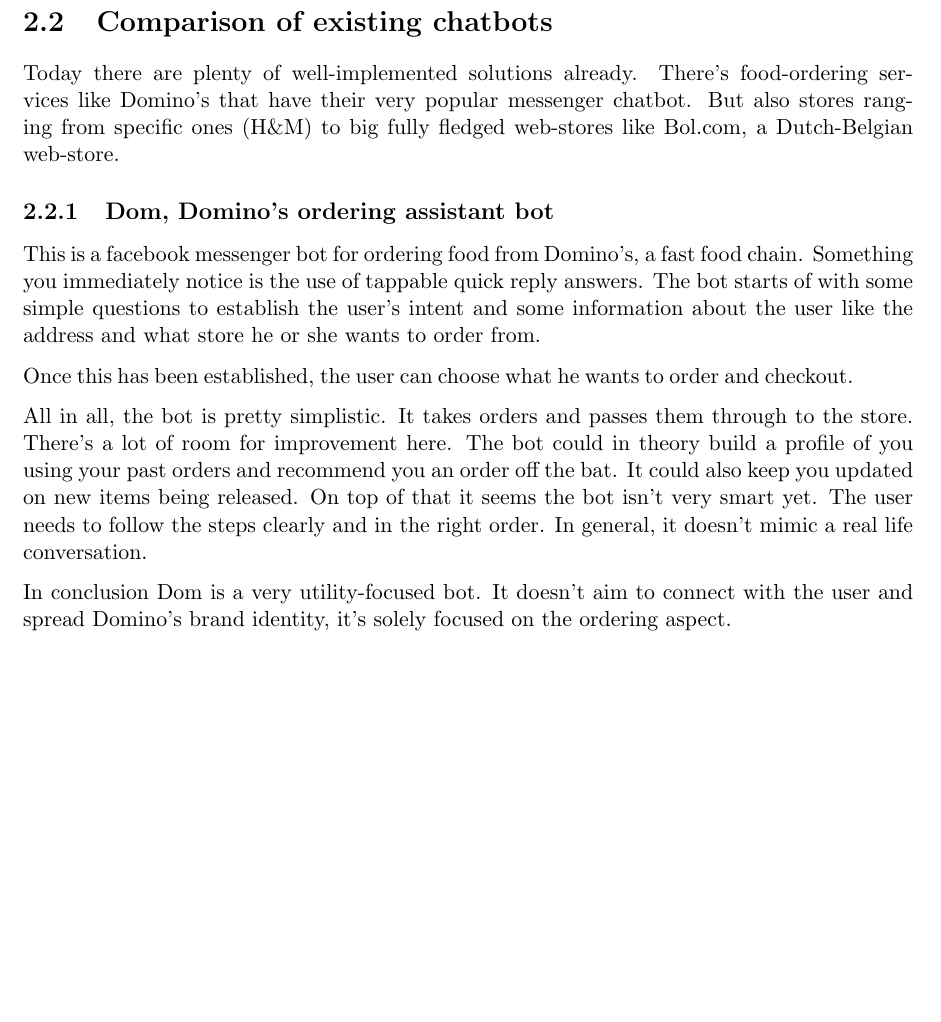
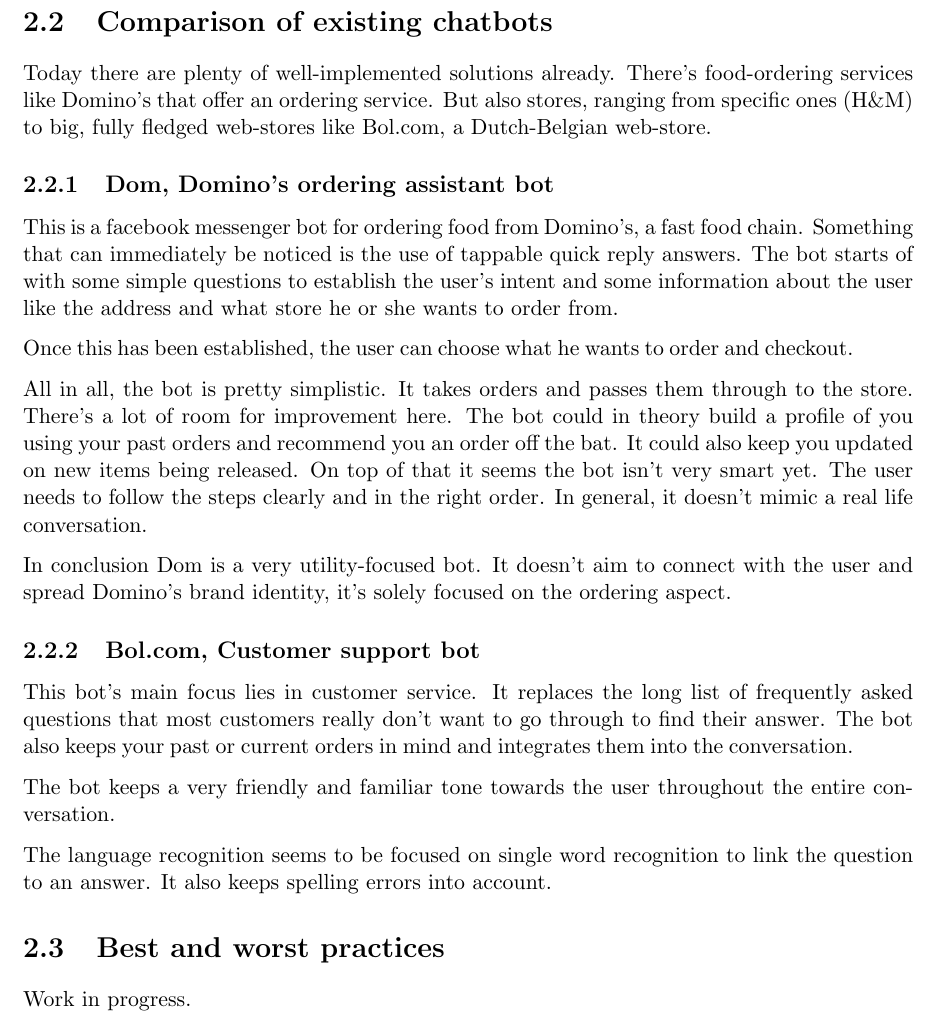
Before and after one commit to ArnaudWeyts/thesis-chatbots, a LaTeX thesis (main.tex, which reads chapters/research.tex): part of page 9 of 12, cut so that both start at the same text, the shorter picture padded with empty space. Compiled offline with pdfLaTeX.

Commit message:
minimal practical comparison

```diff
--- a/chapters/research.tex
+++ b/chapters/research.tex
@@ -75,14 +75,26 @@
 
 \section{Comparison of existing chatbots}
 
-Today there are plenty of well-implemented solutions already. There's food-ordering services like Domino's that have their very popular messenger chatbot. But also stores ranging from specific ones (H\&M) to big fully fledged web-stores like Bol.com, a Dutch-Belgian web-store.
+Today there are plenty of well-implemented solutions already. There's food-ordering services like Domino's that offer an ordering service. But also stores, ranging from specific ones (H\&M) to big, fully fledged web-stores like Bol.com, a Dutch-Belgian web-store.
 
 \subsection{Dom, Domino's ordering assistant bot}
 
-This is a facebook messenger bot for ordering food from Domino's, a fast food chain. Something you immediately notice is the use of tappable quick reply answers. The bot starts of with some simple questions to establish the user's intent and some information about the user like the address and what store he or she wants to order from.
+This is a facebook messenger bot for ordering food from Domino's, a fast food chain. Something that can immediately be noticed is the use of tappable quick reply answers. The bot starts of with some simple questions to establish the user's intent and some information about the user like the address and what store he or she wants to order from.
 
 Once this has been established, the user can choose what he wants to order and checkout.
 
 All in all, the bot is pretty simplistic. It takes orders and passes them through to the store. There's a lot of room for improvement here. The bot could in theory build a profile of you using your past orders and recommend you an order off the bat. It could also keep you updated on new items being released. On top of that it seems the bot isn't very smart yet. The user needs to follow the steps clearly and in the right order. In general, it doesn't mimic a real life conversation.
 
 In conclusion Dom is a very utility-focused bot. It doesn't aim to connect with the user and spread Domino's brand identity, it's solely focused on the ordering aspect.
+
+\subsection{Bol.com, Customer support bot}
+
+This bot's main focus lies in customer service. It replaces the long list of frequently asked questions that most customers really don't want to go through to find their answer. The bot also keeps your past or current orders in mind and integrates them into the conversation.
+
+The bot keeps a very friendly and familiar tone towards the user throughout the entire conversation.
+
+The language recognition seems to be focused on single word recognition to link the question to an answer. It also keeps spelling errors into account.
+
+\section{Best and worst practices}
+
+Work in progress.
```
Also changed, not shown: main.pdf. Lines whose indentation alone changed are shown as unchanged.
